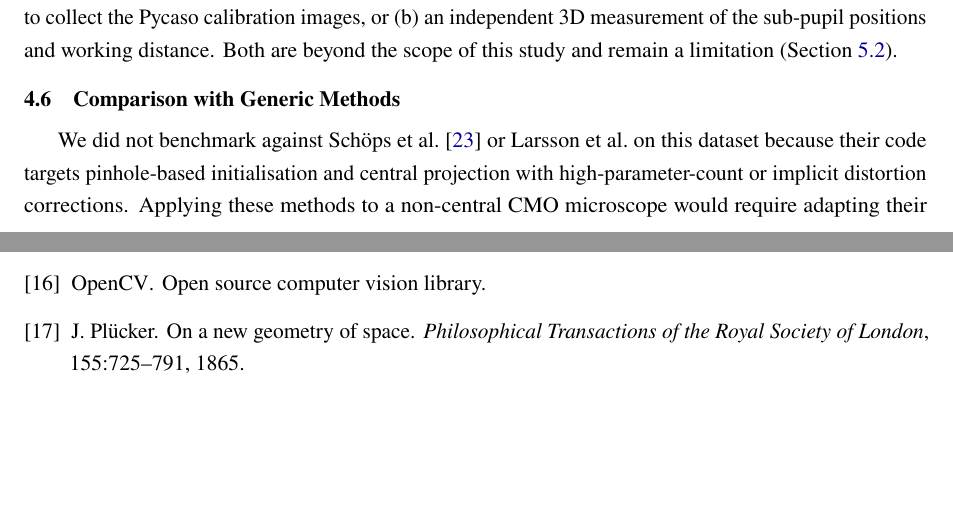
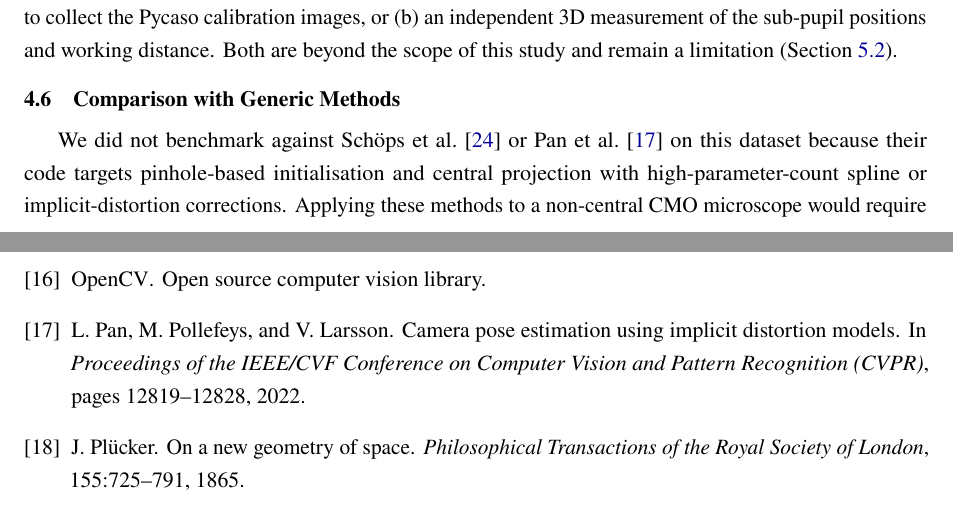
Before and after one commit to jeffwitz/StereoComplex, a LaTeX paper (paper/cmo/manuscript.tex): two parts of pages 15 and 25 of 25 before the commit and two parts of pages 15 and 25 of 26 after it, joined at a grey line, cut so that both start at the same text, the shorter picture padded with empty space. Compiled offline with pdfLaTeX.

Commit message:
fix(cmo): replace orphan Larsson by Pan et al. cite; restore 'spline' qualifier

```diff
--- a/paper/cmo/manuscript.tex
+++ b/paper/cmo/manuscript.tex
@@ -534,7 +534,7 @@ Both are beyond the scope of this study and remain a limitation (Section~\ref{se
 
 \subsection{Comparison with Generic Methods}
 
-We did not benchmark against Sch\"ops et al.\ \cite{schops2020} or Larsson et al.\  on this dataset because their code targets pinhole-based initialisation and central projection with high-parameter-count or implicit distortion corrections.
+We did not benchmark against Sch\"ops et al.\ \cite{schops2020} or Pan et al.\ \cite{pan2022} on this dataset because their code targets pinhole-based initialisation and central projection with high-parameter-count spline or implicit-distortion corrections.
 Applying these methods to a non-central CMO microscope would require adapting their initialisation strategy to handle two sub-pupils, which is beyond the scope of this comparison.
 We expect that a generic spline model with sufficient parameters could match the Zernike rayfield's \SI{0.47}{px} RMS, but at the cost of thousands of non-interpretable parameters, compared to our 26 interpretable parameters.
 
```
